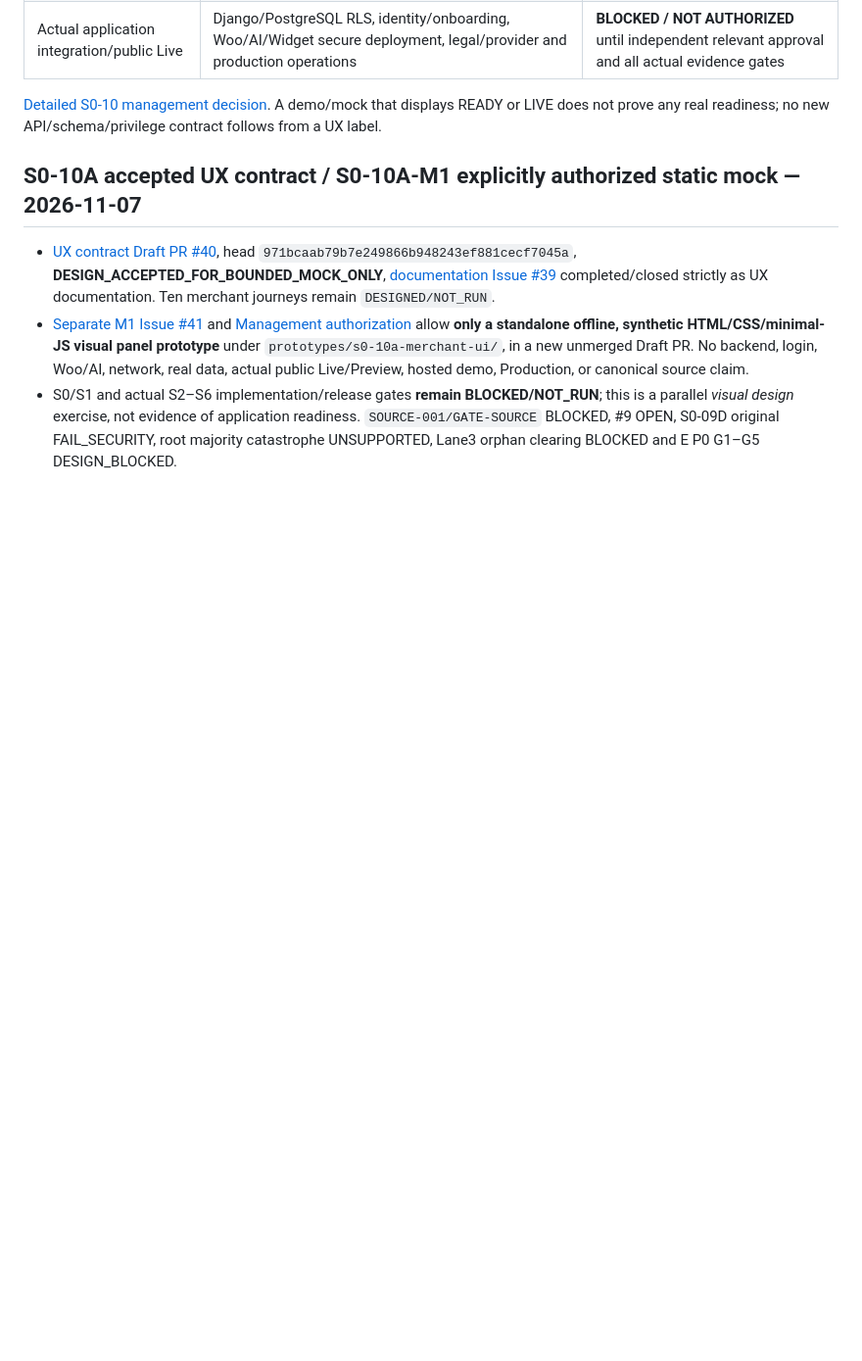
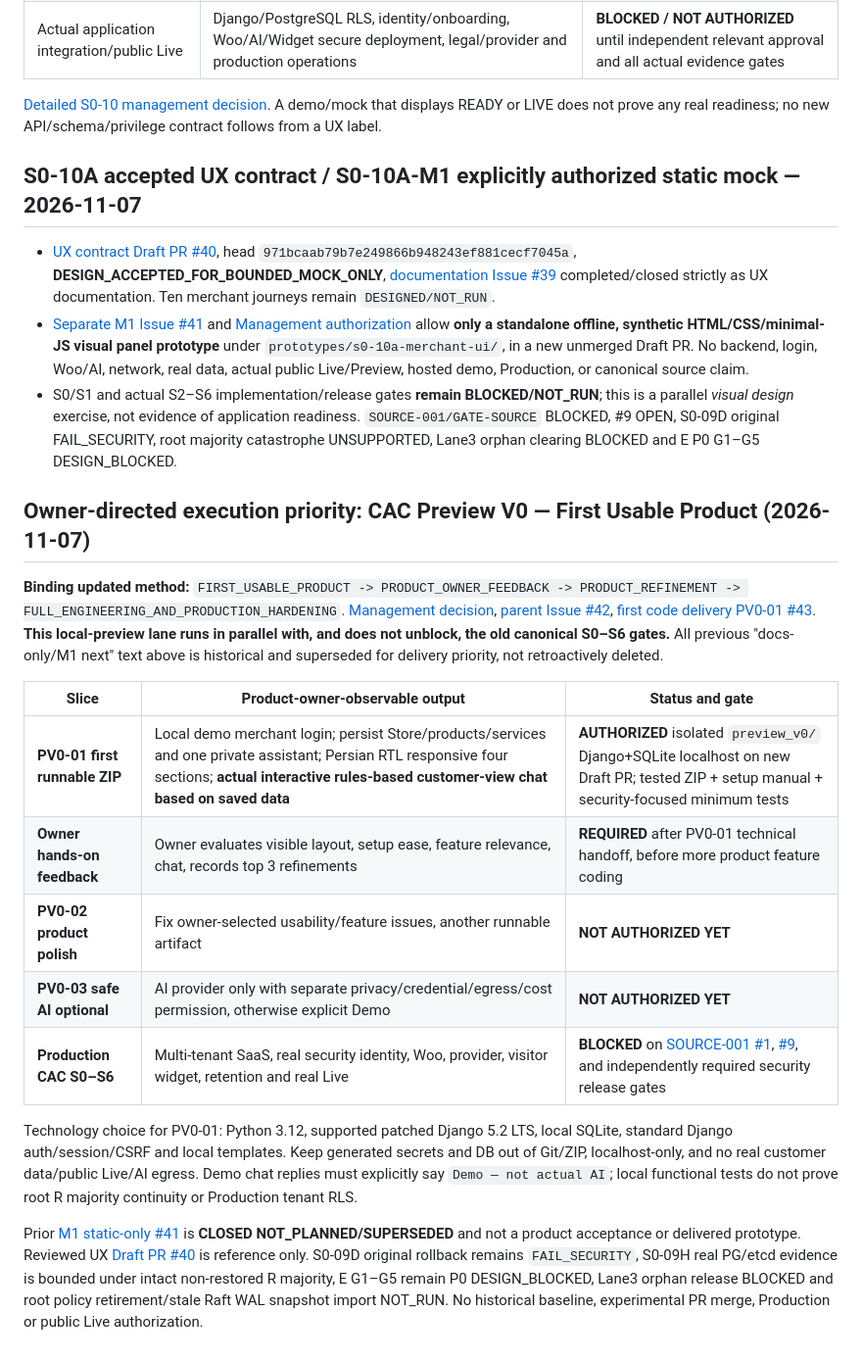
Before and after one commit to alireza-anari/cac-project, a Markdown page: docs/MVP_ROADMAP.md, the part around the change. Shown at 98% size. GitHub-like rendering; blank space fills up the shorter version.

Commit message:
docs(roadmap): make first runnable Preview V0 and owner feedback the top delivery milestone

```diff
--- a/docs/MVP_ROADMAP.md
+++ b/docs/MVP_ROADMAP.md
@@ -51,3 +51,20 @@ This section **does not replace** S0–S6, unblock Sprint0/Sprint1, approve prod
 - [UX contract Draft PR #40](https://github.com/alireza-anari/cac-project/pull/40), head `971bcaab79b7e249866b948243ef881cecf7045a`, **DESIGN_ACCEPTED_FOR_BOUNDED_MOCK_ONLY**, [documentation Issue #39](https://github.com/alireza-anari/cac-project/issues/39) completed/closed strictly as UX documentation. Ten merchant journeys remain `DESIGNED/NOT_RUN`.
 - [Separate M1 Issue #41](https://github.com/alireza-anari/cac-project/issues/41) and [Management authorization](management/S0_10A_UX_ACCEPTANCE_AND_M1_STATIC_MOCK_AUTHORIZATION.md) allow **only a standalone offline, synthetic HTML/CSS/minimal-JS visual panel prototype** under `prototypes/s0-10a-merchant-ui/`, in a new unmerged Draft PR. No backend, login, Woo/AI, network, real data, actual public Live/Preview, hosted demo, Production, or canonical source claim.
 - S0/S1 and actual S2–S6 implementation/release gates **remain BLOCKED/NOT_RUN**; this is a parallel *visual design* exercise, not evidence of application readiness. `SOURCE-001/GATE-SOURCE` BLOCKED, #9 OPEN, S0-09D original FAIL_SECURITY, root majority catastrophe UNSUPPORTED, Lane3 orphan clearing BLOCKED and E P0 G1–G5 DESIGN_BLOCKED.
+
+
+## Owner-directed execution priority: CAC Preview V0 — First Usable Product (2026-11-07)
+
+**Binding updated method:** `FIRST_USABLE_PRODUCT -> PRODUCT_OWNER_FEEDBACK -> PRODUCT_REFINEMENT -> FULL_ENGINEERING_AND_PRODUCTION_HARDENING`. [Management decision](management/CAC_PREVIEW_V0_PREVIEW_FIRST_DECISION_R0.md), [parent Issue #42](https://github.com/alireza-anari/cac-project/issues/42), [first code delivery PV0-01 #43](https://github.com/alireza-anari/cac-project/issues/43). **This local-preview lane runs in parallel with, and does not unblock, the old canonical S0–S6 gates.** All previous "docs-only/M1 next" text above is historical and superseded for delivery priority, not retroactively deleted.
+
+| Slice | Product-owner-observable output | Status and gate |
+|---|---|---|
+| **PV0-01 first runnable ZIP** | Local demo merchant login; persist Store/products/services and one private assistant; Persian RTL responsive four sections; **actual interactive rules-based customer-view chat based on saved data** | **AUTHORIZED** isolated `preview_v0/` Django+SQLite localhost on new Draft PR; tested ZIP + setup manual + security-focused minimum tests |
+| **Owner hands-on feedback** | Owner evaluates visible layout, setup ease, feature relevance, chat, records top 3 refinements | **REQUIRED** after PV0-01 technical handoff, before more product feature coding |
+| **PV0-02 product polish** | Fix owner-selected usability/feature issues, another runnable artifact | **NOT AUTHORIZED YET** |
+| **PV0-03 safe AI optional** | AI provider only with separate privacy/credential/egress/cost permission, otherwise explicit Demo | **NOT AUTHORIZED YET** |
+| **Production CAC S0–S6** | Multi-tenant SaaS, real security identity, Woo, provider, visitor widget, retention and real Live | **BLOCKED** on [SOURCE-001 #1](https://github.com/alireza-anari/cac-project/issues/1), [#9](https://github.com/alireza-anari/cac-project/issues/9), and independently required security release gates |
+
+Technology choice for PV0-01: Python 3.12, supported patched Django 5.2 LTS, local SQLite, standard Django auth/session/CSRF and local templates. Keep generated secrets and DB out of Git/ZIP, localhost-only, and no real customer data/public Live/AI egress. Demo chat replies must explicitly say `Demo — not actual AI`; local functional tests do not prove root R majority continuity or Production tenant RLS.
+
+Prior [M1 static-only #41](https://github.com/alireza-anari/cac-project/issues/41) is **CLOSED NOT_PLANNED/SUPERSEDED** and not a product acceptance or delivered prototype. Reviewed UX [Draft PR #40](https://github.com/alireza-anari/cac-project/pull/40) is reference only. S0-09D original rollback remains `FAIL_SECURITY`, S0-09H real PG/etcd evidence is bounded under intact non-restored R majority, E G1–G5 remain P0 DESIGN_BLOCKED, Lane3 orphan release BLOCKED and root policy retirement/stale Raft WAL snapshot import NOT_RUN. No historical baseline, experimental PR merge, Production or public Live authorization.
```
